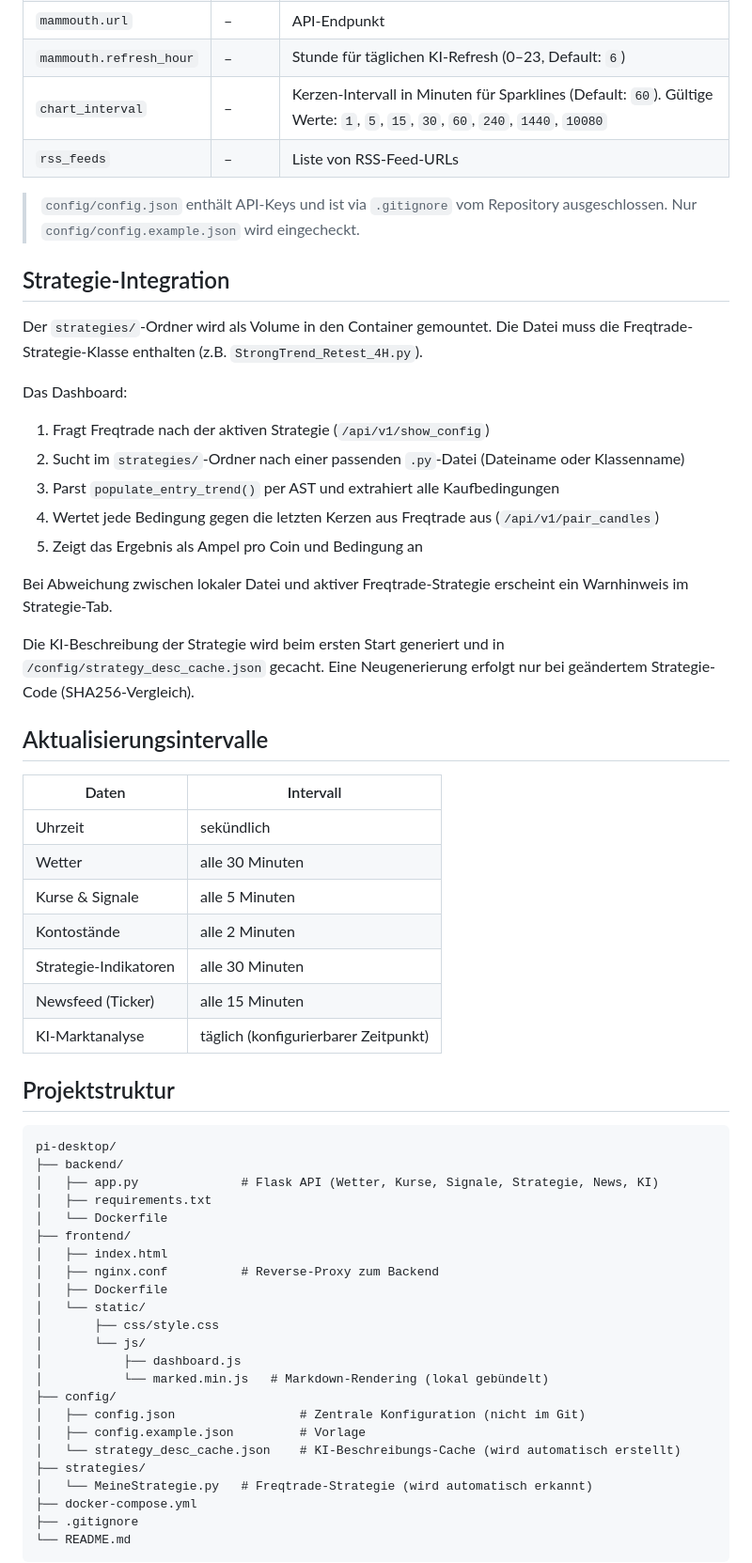
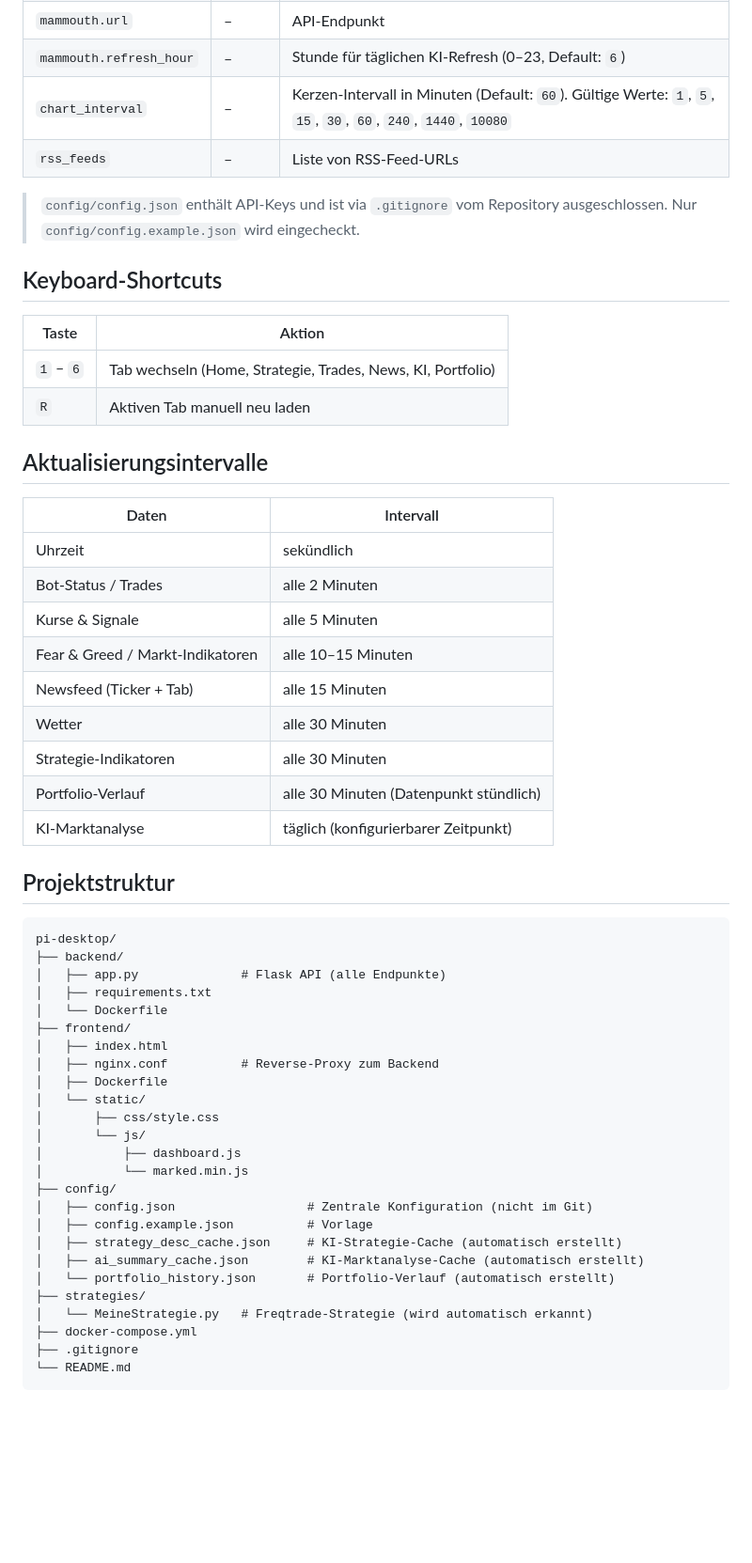
Before and after one commit to mp-pug/pi-desktop, a Markdown page: README.md, the part around one of its changes. Shown at 94% size. GitHub-like rendering; blank space fills up the shorter version.

````diff
--- a/README.md
+++ b/README.md
@@ -78,38 +97,31 @@ Diese Datei liegt als Bind-Mount im Container und wird bei jedem Request eingele
 | `mammouth.model` | – | Modell-ID, z.B. `claude-sonnet-4-5` |
 | `mammouth.url` | – | API-Endpunkt |
 | `mammouth.refresh_hour` | – | Stunde für täglichen KI-Refresh (0–23, Default: `6`) |
-| `chart_interval` | – | Kerzen-Intervall in Minuten für Sparklines (Default: `60`). Gültige Werte: `1`, `5`, `15`, `30`, `60`, `240`, `1440`, `10080` |
+| `chart_interval` | – | Kerzen-Intervall in Minuten (Default: `60`). Gültige Werte: `1`, `5`, `15`, `30`, `60`, `240`, `1440`, `10080` |
 | `rss_feeds` | – | Liste von RSS-Feed-URLs |
 
 > `config/config.json` enthält API-Keys und ist via `.gitignore` vom Repository ausgeschlossen.
 > Nur `config/config.example.json` wird eingecheckt.
 
-## Strategie-Integration
+## Keyboard-Shortcuts
 
-Der `strategies/`-Ordner wird als Volume in den Container gemountet.
-Die Datei muss die Freqtrade-Strategie-Klasse enthalten (z.B. `StrongTrend_Retest_4H.py`).
-
-Das Dashboard:
-1. Fragt Freqtrade nach der aktiven Strategie (`/api/v1/show_config`)
-2. Sucht im `strategies/`-Ordner nach einer passenden `.py`-Datei (Dateiname oder Klassenname)
-3. Parst `populate_entry_trend()` per AST und extrahiert alle Kaufbedingungen
-4. Wertet jede Bedingung gegen die letzten Kerzen aus Freqtrade aus (`/api/v1/pair_candles`)
-5. Zeigt das Ergebnis als Ampel pro Coin und Bedingung an
-
-Bei Abweichung zwischen lokaler Datei und aktiver Freqtrade-Strategie erscheint ein Warnhinweis im Strategie-Tab.
-
-Die KI-Beschreibung der Strategie wird beim ersten Start generiert und in `/config/strategy_desc_cache.json` gecacht. Eine Neugenerierung erfolgt nur bei geändertem Strategie-Code (SHA256-Vergleich).
+| Taste | Aktion |
+|---|---|
+| `1` – `6` | Tab wechseln (Home, Strategie, Trades, News, KI, Portfolio) |
+| `R` | Aktiven Tab manuell neu laden |
 
 ## Aktualisierungsintervalle
 
 | Daten | Intervall |
 |---|---|
 | Uhrzeit | sekündlich |
+| Bot-Status / Trades | alle 2 Minuten |
+| Kurse & Signale | alle 5 Minuten |
+| Fear & Greed / Markt-Indikatoren | alle 10–15 Minuten |
+| Newsfeed (Ticker + Tab) | alle 15 Minuten |
 | Wetter | alle 30 Minuten |
-| Kurse & Signale | alle 5 Minuten |
-| Kontostände | alle 2 Minuten |
 | Strategie-Indikatoren | alle 30 Minuten |
-| Newsfeed (Ticker) | alle 15 Minuten |
+| Portfolio-Verlauf | alle 30 Minuten (Datenpunkt stündlich) |
 | KI-Marktanalyse | täglich (konfigurierbarer Zeitpunkt) |
 
 ## Projektstruktur
@@ -117,7 +129,7 @@ Die KI-Beschreibung der Strategie wird beim ersten Start generiert und in `/conf
 ```
 pi-desktop/
 ├── backend/
-│   ├── app.py              # Flask API (Wetter, Kurse, Signale, Strategie, News, KI)
+│   ├── app.py              # Flask API (alle Endpunkte)
 │   ├── requirements.txt
 │   └── Dockerfile
 ├── frontend/
@@ -128,11 +140,13 @@ pi-desktop/
 │       ├── css/style.css
 │       └── js/
 │           ├── dashboard.js
-│           └── marked.min.js   # Markdown-Rendering (lokal gebündelt)
+│           └── marked.min.js
 ├── config/
-│   ├── config.json                 # Zentrale Konfiguration (nicht im Git)
-│   ├── config.example.json         # Vorlage
-│   └── strategy_desc_cache.json    # KI-Beschreibungs-Cache (wird automatisch erstellt)
+│   ├── config.json                  # Zentrale Konfiguration (nicht im Git)
+│   ├── config.example.json          # Vorlage
+│   ├── strategy_desc_cache.json     # KI-Strategie-Cache (automatisch erstellt)
+│   ├── ai_summary_cache.json        # KI-Marktanalyse-Cache (automatisch erstellt)
+│   └── portfolio_history.json       # Portfolio-Verlauf (automatisch erstellt)
 ├── strategies/
 │   └── MeineStrategie.py   # Freqtrade-Strategie (wird automatisch erkannt)
 ├── docker-compose.yml
````
Also changed, not shown: other parts of README.md (+35 -18 lines), CLAUDE.md (+41 -14 lines).
